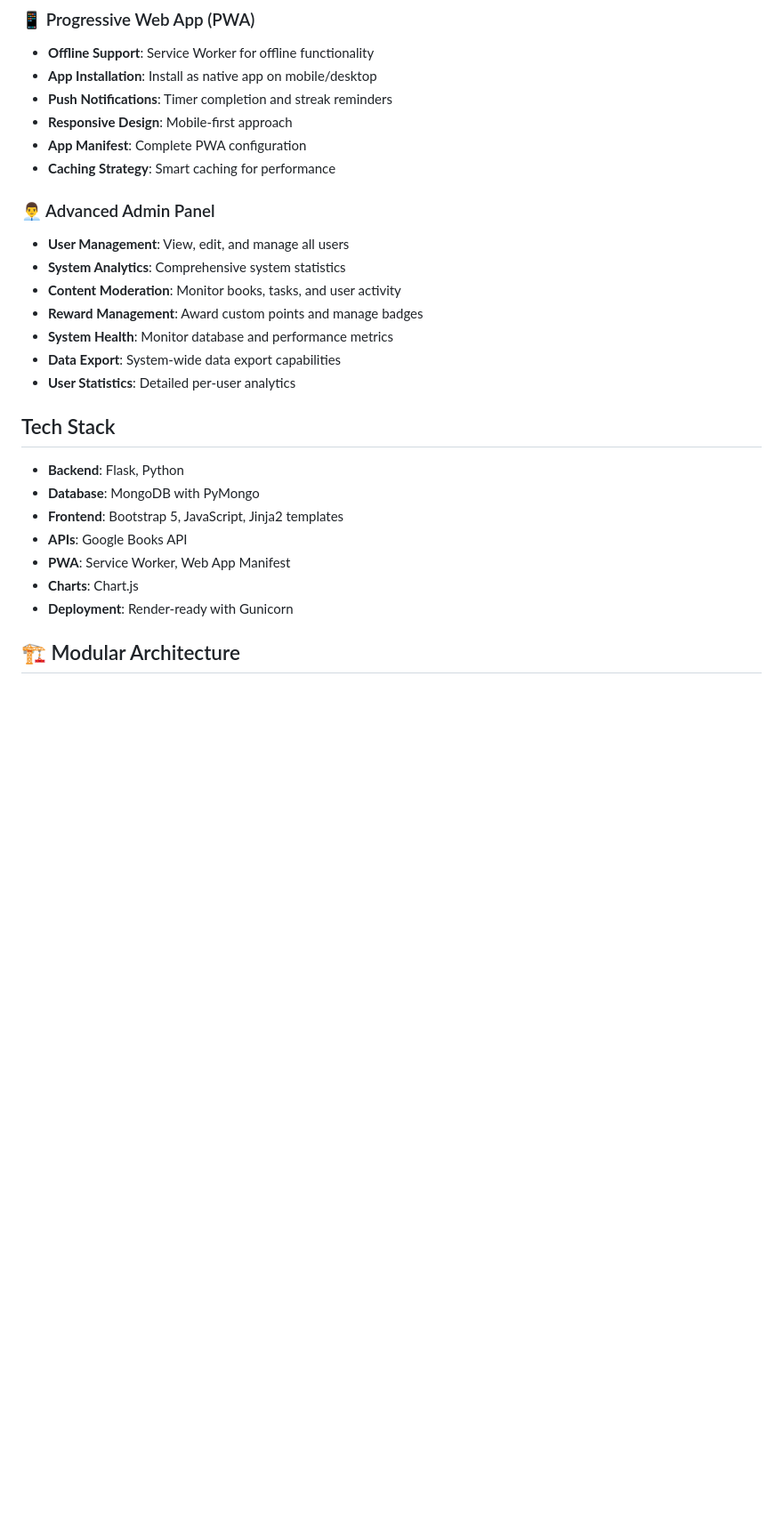
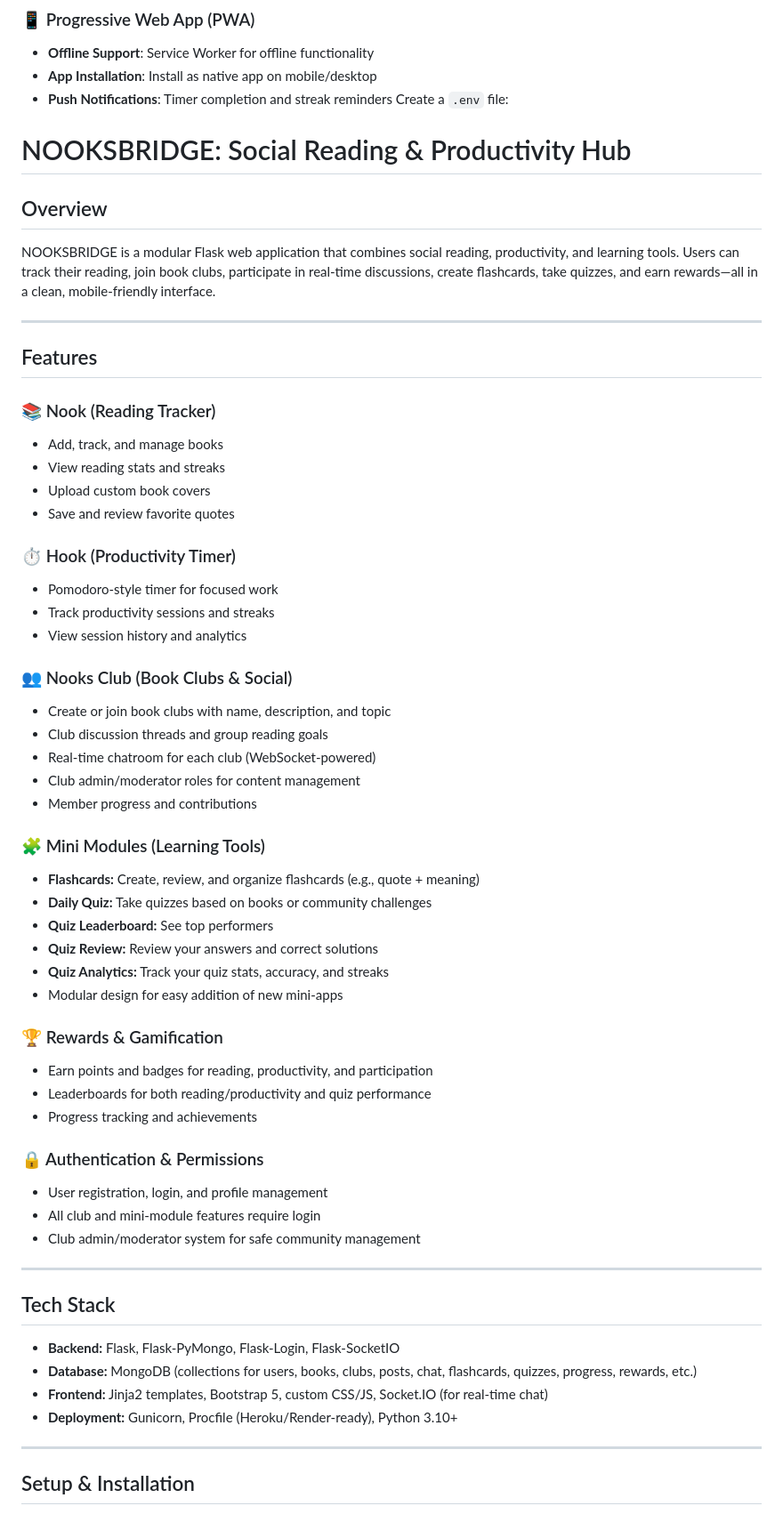
Before and after one commit to nooksandhook-ux/ENHANCED_SOCIALS, a Markdown page: nooks/README.md, the part around one of its changes. Shown at 89% size. Rendered like a GitHub page; blank space fills up the shorter version.

```diff
--- a/nooks/README.md
+++ b/nooks/README.md
@@ -70,28 +70,62 @@ A comprehensive Flask web application that combines reading tracking (Nook) and
 - **Offline Support**: Service Worker for offline functionality
 - **App Installation**: Install as native app on mobile/desktop
 - **Push Notifications**: Timer completion and streak reminders
-- **Responsive Design**: Mobile-first approach
-- **App Manifest**: Complete PWA configuration
-- **Caching Strategy**: Smart caching for performance
+   Create a `.env` file:
 
-### 👨‍💼 Advanced Admin Panel
-- **User Management**: View, edit, and manage all users
-- **System Analytics**: Comprehensive system statistics
-- **Content Moderation**: Monitor books, tasks, and user activity
-- **Reward Management**: Award custom points and manage badges
-- **System Health**: Monitor database and performance metrics
-- **Data Export**: System-wide data export capabilities
-- **User Statistics**: Detailed per-user analytics
+# NOOKSBRIDGE: Social Reading & Productivity Hub
+
+## Overview
+NOOKSBRIDGE is a modular Flask web application that combines social reading, productivity, and learning tools. Users can track their reading, join book clubs, participate in real-time discussions, create flashcards, take quizzes, and earn rewards—all in a clean, mobile-friendly interface.
+
+---
+
+## Features
+
+### 📚 Nook (Reading Tracker)
+- Add, track, and manage books
+- View reading stats and streaks
+- Upload custom book covers
+- Save and review favorite quotes
+
+### ⏱️ Hook (Productivity Timer)
+- Pomodoro-style timer for focused work
+- Track productivity sessions and streaks
+- View session history and analytics
+
+### 👥 Nooks Club (Book Clubs & Social)
+- Create or join book clubs with name, description, and topic
+- Club discussion threads and group reading goals
+- Real-time chatroom for each club (WebSocket-powered)
+- Club admin/moderator roles for content management
+- Member progress and contributions
+
+### 🧩 Mini Modules (Learning Tools)
+- **Flashcards:** Create, review, and organize flashcards (e.g., quote + meaning)
+- **Daily Quiz:** Take quizzes based on books or community challenges
+- **Quiz Leaderboard:** See top performers
+- **Quiz Review:** Review your answers and correct solutions
+- **Quiz Analytics:** Track your quiz stats, accuracy, and streaks
+- Modular design for easy addition of new mini-apps
+
+### 🏆 Rewards & Gamification
+- Earn points and badges for reading, productivity, and participation
+- Leaderboards for both reading/productivity and quiz performance
+- Progress tracking and achievements
+
+### 🔒 Authentication & Permissions
+- User registration, login, and profile management
+- All club and mini-module features require login
+- Club admin/moderator system for safe community management
+
+---
 
 ## Tech Stack
+- **Backend:** Flask, Flask-PyMongo, Flask-Login, Flask-SocketIO
+- **Database:** MongoDB (collections for users, books, clubs, posts, chat, flashcards, quizzes, progress, rewards, etc.)
+- **Frontend:** Jinja2 templates, Bootstrap 5, custom CSS/JS, Socket.IO (for real-time chat)
+- **Deployment:** Gunicorn, Procfile (Heroku/Render-ready), Python 3.10+
 
-- **Backend**: Flask, Python
-- **Database**: MongoDB with PyMongo
-- **Frontend**: Bootstrap 5, JavaScript, Jinja2 templates
-- **APIs**: Google Books API
-- **PWA**: Service Worker, Web App Manifest
-- **Charts**: Chart.js
-- **Deployment**: Render-ready with Gunicorn
+---
 
-## 🏗️ Modular Architecture
+## Setup & Installation
 
```
Also changed, not shown: other parts of nooks/README.md (+65 -97 lines).
